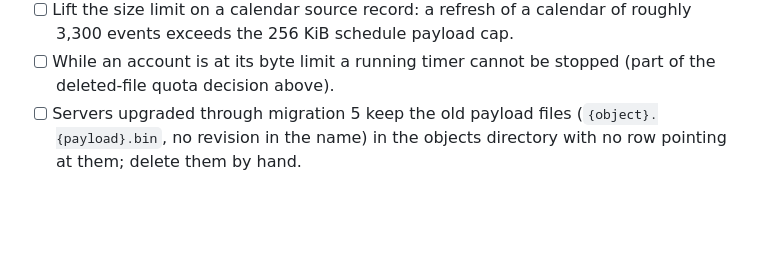
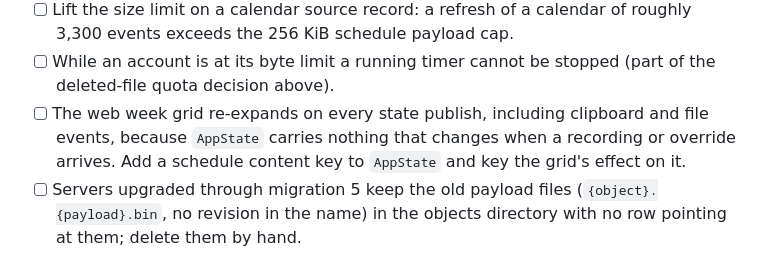
Before and after one commit to abhikjain360/clipper, a Markdown page: docs/scheduler-backlog.md, the part around the change. GitHub-like rendering; blank space fills up the shorter version.

```diff
--- a/docs/scheduler-backlog.md
+++ b/docs/scheduler-backlog.md
@@ -165,6 +165,10 @@ Described with options and a recommendation as B18 to B22 in
       calendar of roughly 3,300 events exceeds the 256 KiB schedule payload cap.
 - [ ] While an account is at its byte limit a running timer cannot be
       stopped (part of the deleted-file quota decision above).
+- [ ] The web week grid re-expands on every state publish, including
+      clipboard and file events, because `AppState` carries nothing that
+      changes when a recording or override arrives. Add a schedule content
+      key to `AppState` and key the grid's effect on it.
 - [ ] Servers upgraded through migration 5 keep the old payload files
       (`{object}.{payload}.bin`, no revision in the name) in the objects
       directory with no row pointing at them; delete them by hand.
```
Also changed, not shown: docs/rust-diff-map.md (+141 -142 lines), docs/scheduler-rust-review-guide.md (+33 -25 lines).
